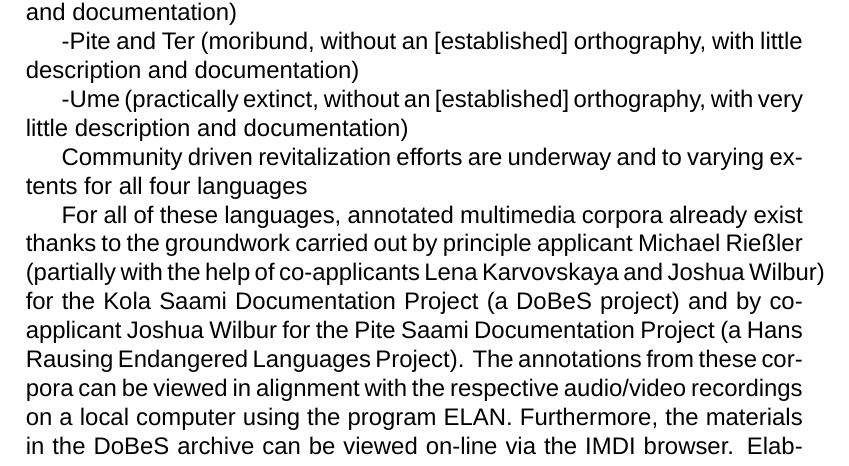
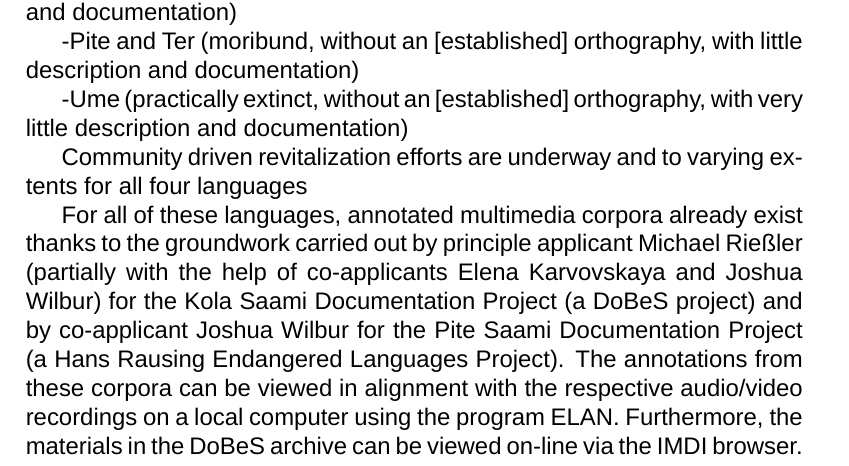
Before and after one commit to giellalt/lang-sjd, a LaTeX document (dobes10/KolaPiteDobes.tex): part of page 6 of 25, cut so that both start at the same text. Compiled offline with XeLaTeX; a missing font is replaced by an installed copy or a similar font; a missing bibliography style is replaced by a similar one.

Commit message:
I have added some comments to the text. Sorry for the mistakes, I am trying to work with a new programm :(

```diff
--- a/dobes10/KolaPiteDobes.tex
+++ b/dobes10/KolaPiteDobes.tex
@@ -254,7 +254,7 @@ The following Saami languages will be focused on:
 
 Community driven revitalization efforts are underway and to varying extents for all four languages
 
-For all of these languages, annotated multimedia corpora already exist thanks to the groundwork carried out by principle applicant Michael Rießler (partially with the help of co-applicants Lena Karvovskaya and Joshua Wilbur) for the Kola Saami Documentation Project (a DoBeS project) and by co-applicant Joshua Wilbur for the Pite Saami Documentation Project (a Hans Rausing Endangered Languages Project). The annotations from these corpora can be viewed in alignment with the respective audio/video recordings on a local computer using the program ELAN. Furthermore, the materials in the DoBeS archive can be viewed on-line via the IMDI browser. Elaborate searches can also be performed on annotations locally in ELAN or on-line with the help of the ANNEX/TROVA programs.
+For all of these languages, annotated multimedia corpora already exist thanks to the groundwork carried out by principle applicant Michael Rießler (partially with the help of co-applicants Elena Karvovskaya and Joshua Wilbur) for the Kola Saami Documentation Project (a DoBeS project) and by co-applicant Joshua Wilbur for the Pite Saami Documentation Project (a Hans Rausing Endangered Languages Project). The annotations from these corpora can be viewed in alignment with the respective audio/video recordings on a local computer using the program ELAN. Furthermore, the materials in the DoBeS archive can be viewed on-line via the IMDI browser. Elaborate searches can also be performed on annotations locally in ELAN or on-line with the help of the ANNEX/TROVA programs.
 %Für alle diese Sprachen gibt es schon multimedial annotierte Korpora, die Josh in seinem Projekt zu Pite und wir in unserem Projekt zu Kolasaami hergestellt haben. Man kann die Annotationen synchron zum Audio/Video anhören/ansehen (mit dem Programm ELAN). Man kann auch etwas in den Annotationen suchen with the help of ELAN locally or, for the DoBeS materials, online with the help of ANNEX/TROVA. %, aber nur sehr limitiert.
 
 The project shall result in the following outcomes:\\
```
Also changed, not shown: dobes10/KolaPiteDobes.tex (7 more changed lines).
